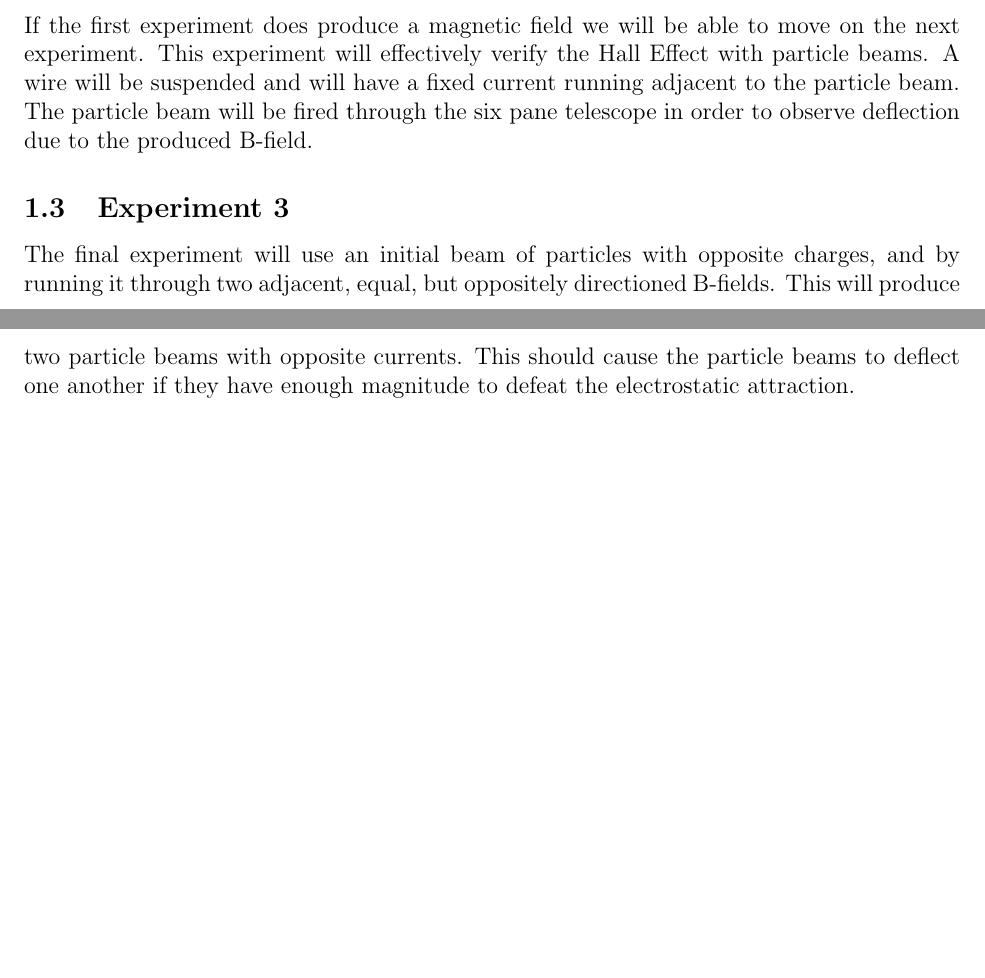
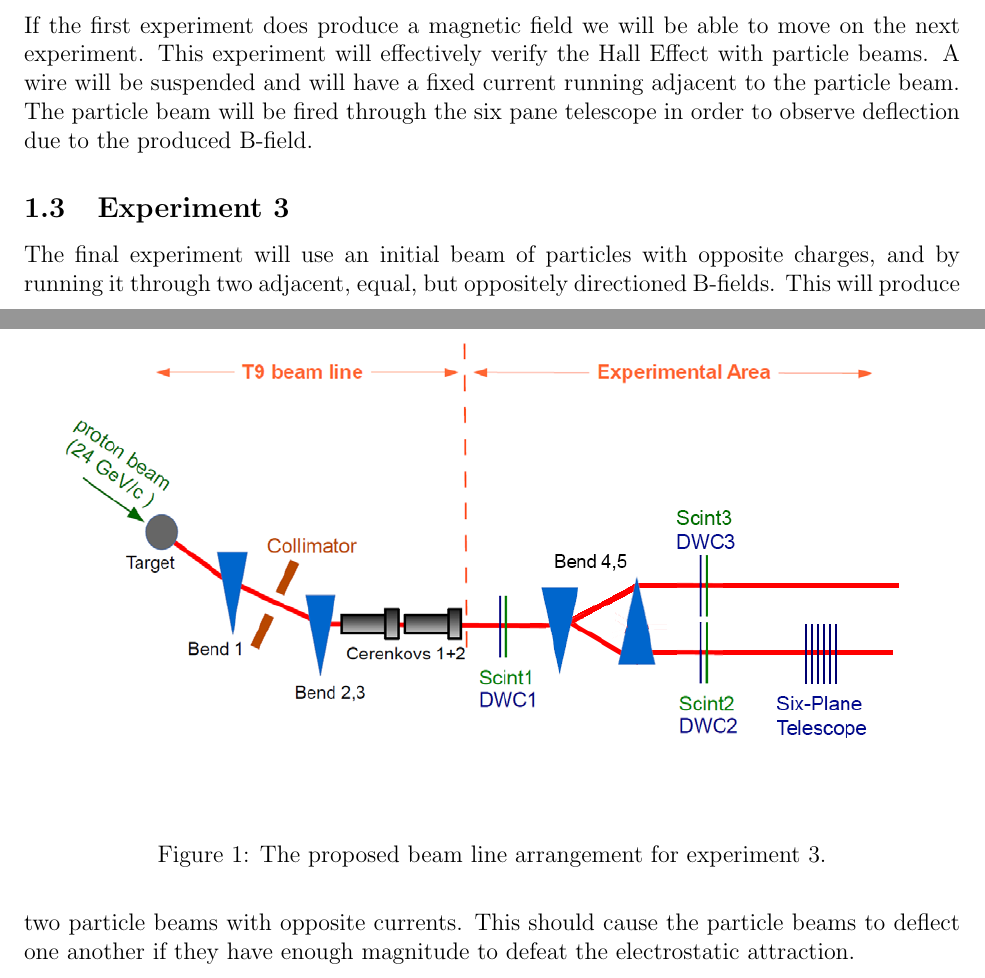
Before and after one commit to ruthmarks151/ParticleSorterSim, a LaTeX document (proposal.tex): two parts of pages 1 and 2 of 2, joined at a grey line, cut so that both start at the same text, the shorter picture padded with empty space. Compiled offline with pdfLaTeX.

Commit message:
Added images for proposal, made bfields more visible

```diff
--- a/proposal.tex
+++ b/proposal.tex
@@ -1,6 +1,7 @@
 \documentclass[12pt,letterpaper]{article}
 \usepackage{fullpage}
 \usepackage{lipsum}
+\usepackage{graphicx}
 \begin{document}
 \title{The Eh-P's: Beam Line for Schools Proposal}
 \author{
@@ -30,6 +31,14 @@ A wire will be suspended and will have a fixed current running adjacent to the p
 The particle beam will be fired through the six pane telescope in order to observe deflection due to the produced B-field.
 
 \subsection{Experiment 3}
+\label{experiment_setup3}
+\begin{figure}[h]
+  \centering
+\includegraphics[]{experimental_setup3.png}
+ \caption{The proposed beam line arrangement for experiment 3.}
+\end{figure}
+
+
 The final experiment will use an initial beam of particles with opposite charges, and by running it through two adjacent, equal, but oppositely directioned B-fields.
 This will produce two particle beams with opposite currents.
 This should cause the particle beams to deflect one another if they have enough magnitude to defeat the electrostatic attraction.
```
Also changed, not shown: experimental_setup3.png (added), 2 other files.
